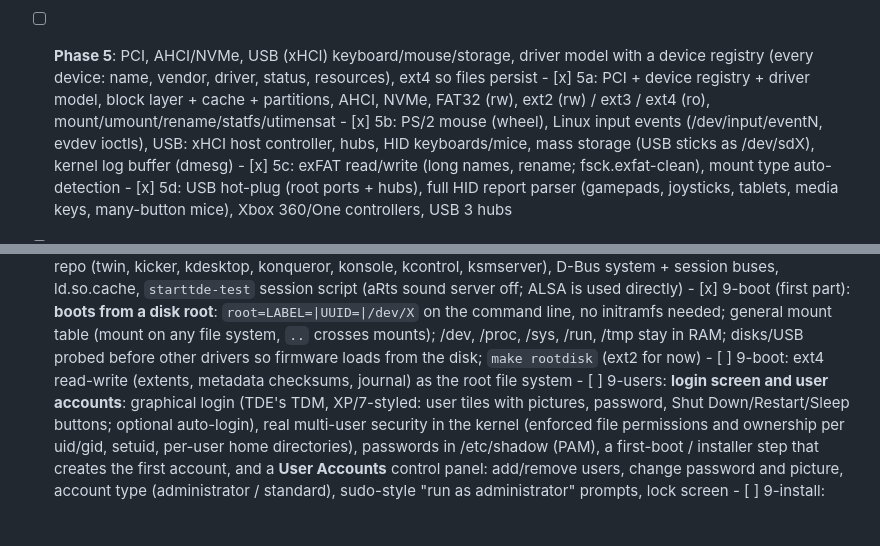
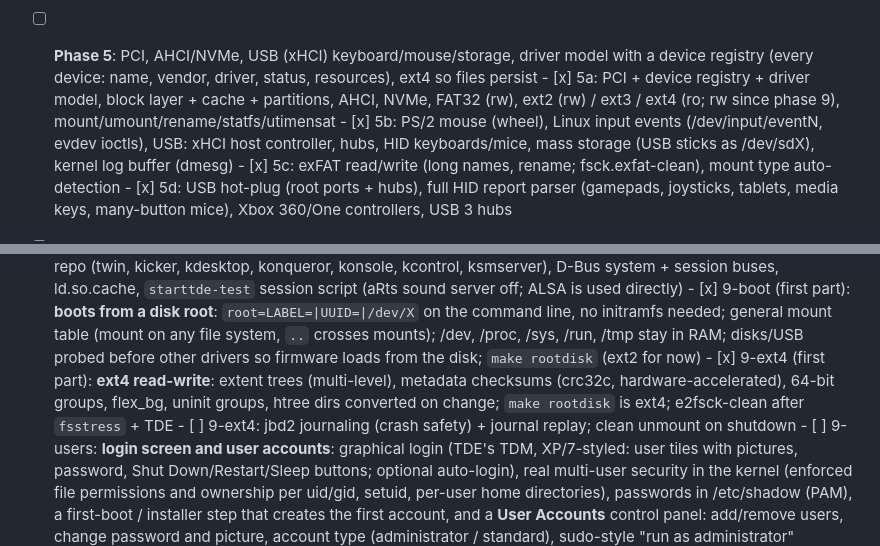
Before and after one commit to Sylux240/Syluxium-OS, a Markdown page: README.md, 2 parts joined by grey strips. Rendered like a GitHub page; blank space fills up the shorter version.

```diff
--- a/README.md
+++ b/README.md
@@ -79,7 +79,7 @@ tools/smoke-test.sh   headless QEMU boot: serial log + screenshot
 - [ ] **Phase 5**: PCI, AHCI/NVMe, USB (xHCI) keyboard/mouse/storage, driver model with a
       device registry (every device: name, vendor, driver, status, resources), ext4 so files persist
       - [x] 5a: PCI + device registry + driver model, block layer + cache + partitions, AHCI, NVMe,
-            FAT32 (rw), ext2 (rw) / ext3 / ext4 (ro), mount/umount/rename/statfs/utimensat
+            FAT32 (rw), ext2 (rw) / ext3 / ext4 (ro; rw since phase 9), mount/umount/rename/statfs/utimensat
       - [x] 5b: PS/2 mouse (wheel), Linux input events (/dev/input/eventN, evdev ioctls), USB:
             xHCI host controller, hubs, HID keyboards/mice, mass storage (USB sticks as /dev/sdX),
             kernel log buffer (dmesg)
@@ -126,7 +126,10 @@ tools/smoke-test.sh   headless QEMU boot: serial log + screenshot
             command line, no initramfs needed; general mount table (mount on any file system,
             `..` crosses mounts); /dev, /proc, /sys, /run, /tmp stay in RAM; disks/USB probed
             before other drivers so firmware loads from the disk; `make rootdisk` (ext2 for now)
-      - [ ] 9-boot: ext4 read-write (extents, metadata checksums, journal) as the root file system
+      - [x] 9-ext4 (first part): **ext4 read-write**: extent trees (multi-level), metadata
+            checksums (crc32c, hardware-accelerated), 64-bit groups, flex_bg, uninit groups, htree
+            dirs converted on change; `make rootdisk` is ext4; e2fsck-clean after `fsstress` + TDE
+      - [ ] 9-ext4: jbd2 journaling (crash safety) + journal replay; clean unmount on shutdown
       - [ ] 9-users: **login screen and user accounts**: graphical login (TDE's TDM, XP/7-styled:
             user tiles with pictures, password, Shut Down/Restart/Sleep buttons; optional
             auto-login), real multi-user security in the kernel (enforced file permissions and
```
Also changed, not shown: smoke/2026-11-17_2125_phase9-diskroot-ext4_bios.png (added), smoke/2026-11-17_2126_phase9-diskroot-ext4-desktop_bios.png (added), 8 other files.
